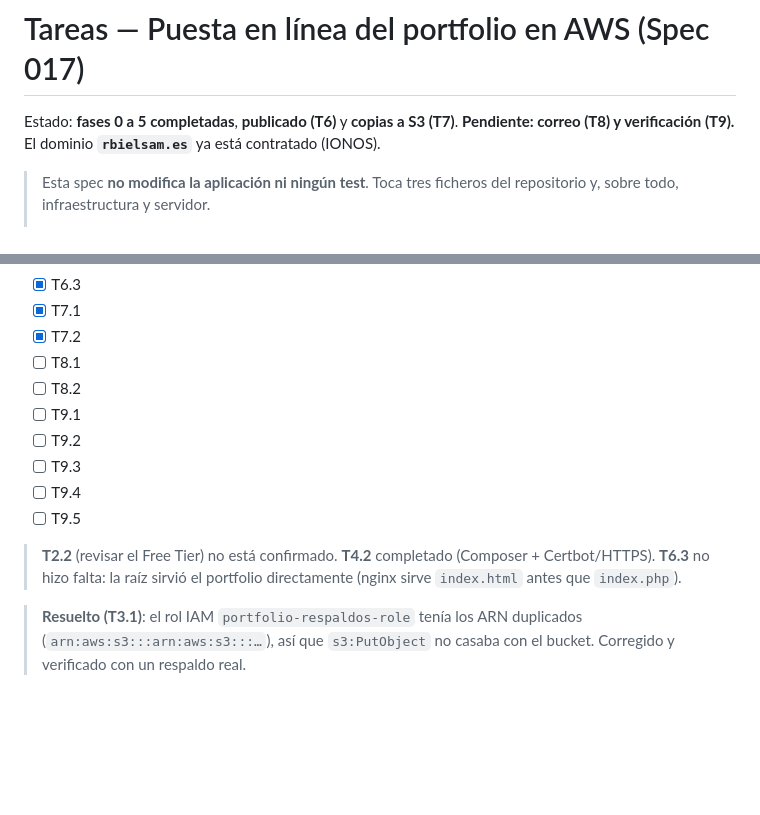
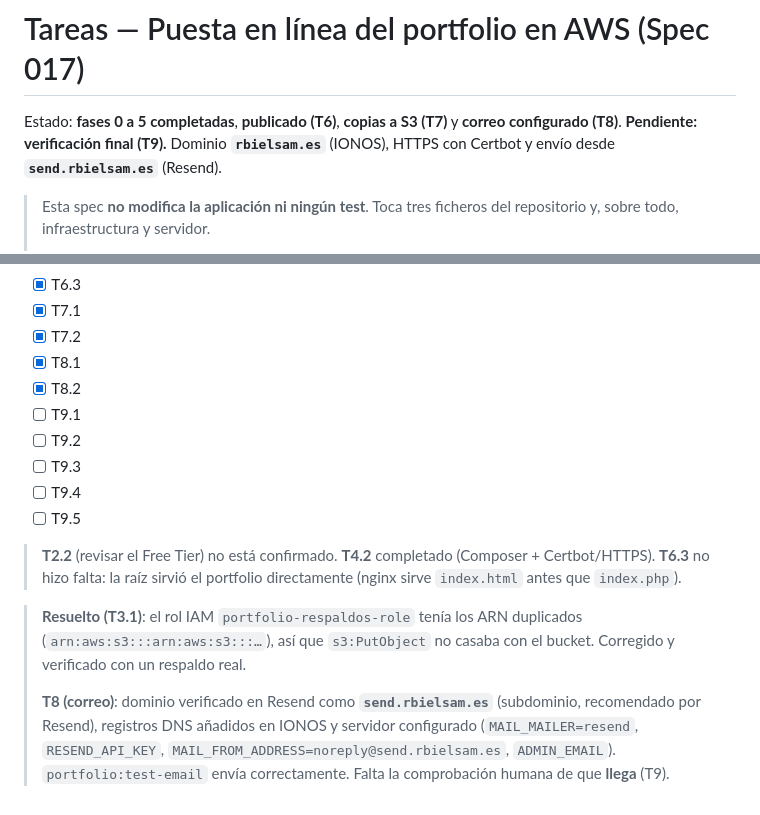
Before and after one commit to rbielsam/portfolio, a Markdown page: specs/017-despliegue-aws/tareas.md, 2 parts joined by grey strips. Drawn GitHub-style; blank space fills up the shorter version.

Commit message:
Tareas 017: correo configurado y enviado (T8)

```diff
--- a/specs/017-despliegue-aws/tareas.md
+++ b/specs/017-despliegue-aws/tareas.md
@@ -1,6 +1,6 @@
 # Tareas — Puesta en línea del portfolio en AWS (Spec 017)
 
-Estado: **fases 0 a 5 completadas**, **publicado (T6)** y **copias a S3 (T7)**. **Pendiente: correo (T8) y verificación (T9).** El dominio **`rbielsam.es`** ya está contratado (IONOS).
+Estado: **fases 0 a 5 completadas**, **publicado (T6)**, **copias a S3 (T7)** y **correo configurado (T8)**. **Pendiente: verificación final (T9).** Dominio **`rbielsam.es`** (IONOS), HTTPS con Certbot y envío desde **`send.rbielsam.es`** (Resend).
 
 > Esta spec **no modifica la aplicación ni ningún test**. Toca tres ficheros del repositorio y, sobre todo, infraestructura y servidor.
 >
@@ -263,8 +263,8 @@ Dejar escrito en `docs/despliegue.md` **lo que cuesta hoy** y **lo que empezará
 - [x] T6.3
 - [x] T7.1
 - [x] T7.2
-- [ ] T8.1
-- [ ] T8.2
+- [x] T8.1
+- [x] T8.2
 - [ ] T9.1
 - [ ] T9.2
 - [ ] T9.3
@@ -274,3 +274,5 @@ Dejar escrito en `docs/despliegue.md` **lo que cuesta hoy** y **lo que empezará
 > **T2.2** (revisar el Free Tier) no está confirmado. **T4.2** completado (Composer + Certbot/HTTPS). **T6.3** no hizo falta: la raíz sirvió el portfolio directamente (nginx sirve `index.html` antes que `index.php`).
 
 > **Resuelto (T3.1)**: el rol IAM `portfolio-respaldos-role` tenía los ARN duplicados (`arn:aws:s3:::arn:aws:s3:::…`), así que `s3:PutObject` no casaba con el bucket. Corregido y verificado con un respaldo real.
+>
+> **T8 (correo)**: dominio verificado en Resend como **`send.rbielsam.es`** (subdominio, recomendado por Resend), registros DNS añadidos en IONOS y servidor configurado (`MAIL_MAILER=resend`, `RESEND_API_KEY`, `MAIL_FROM_ADDRESS=noreply@send.rbielsam.es`, `ADMIN_EMAIL`). `portfolio:test-email` envía correctamente. Falta la comprobación humana de que **llega** (T9).
```
